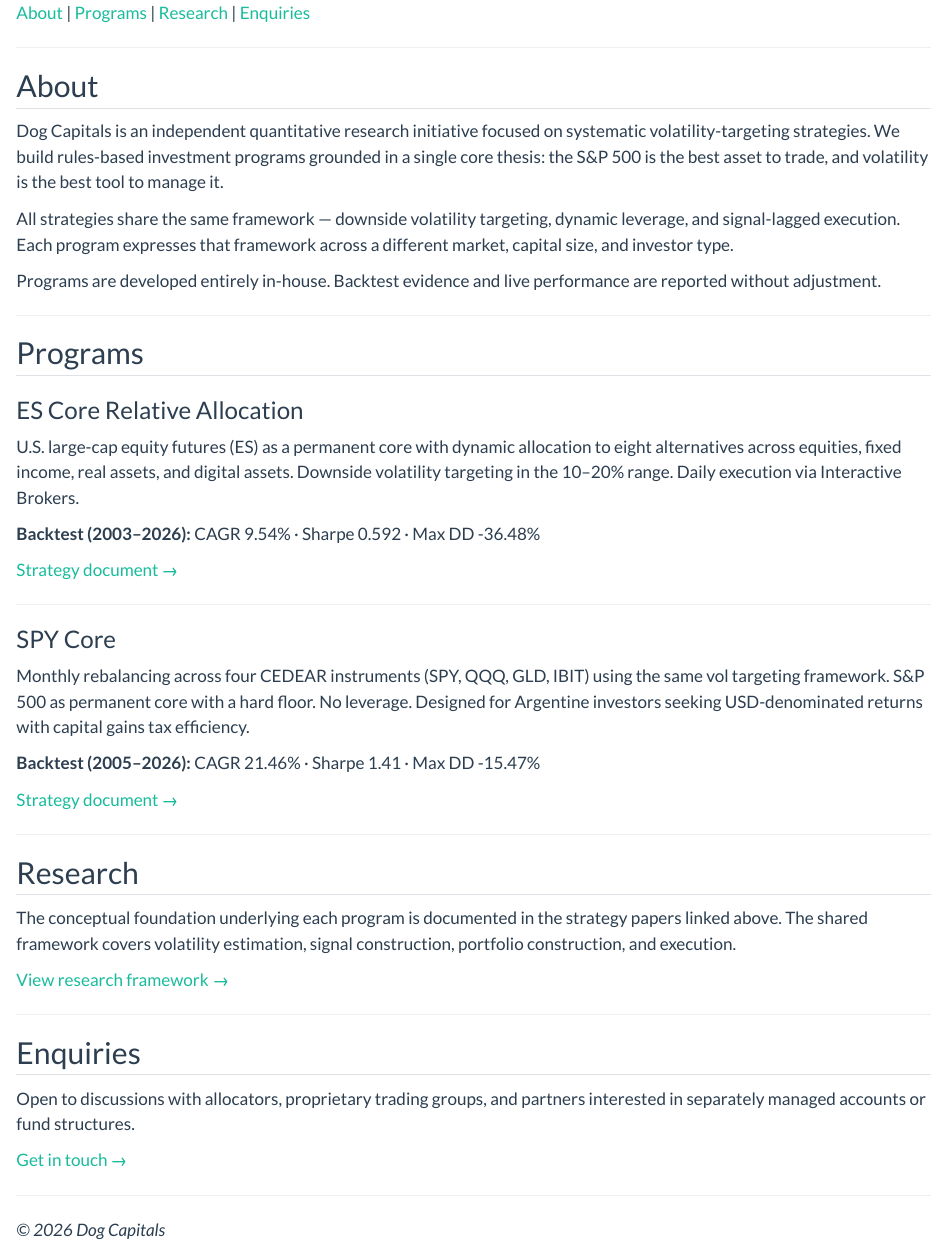
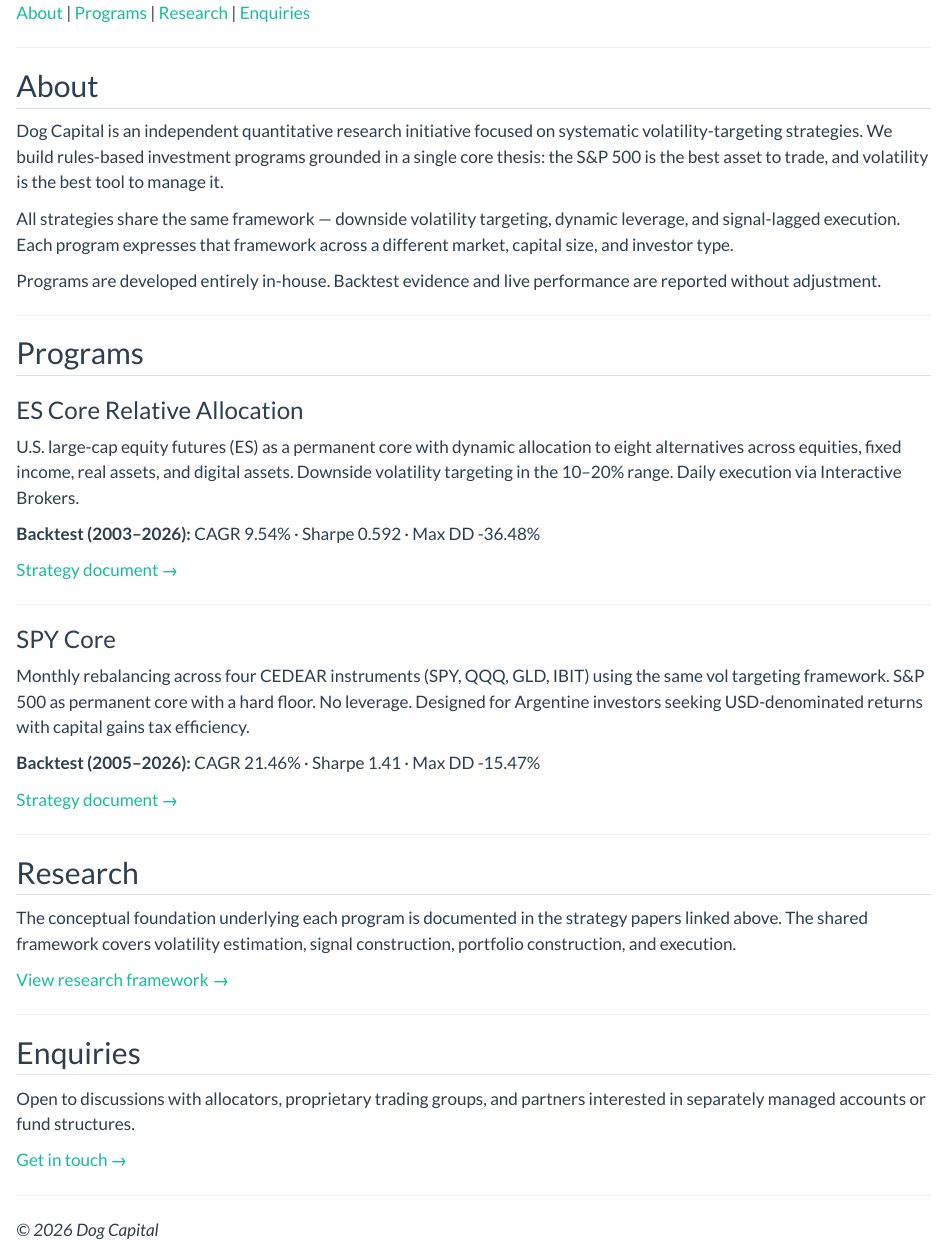
Before and after one commit to jpdecodex/dog-capital, a Quarto document (index.qmd): the page in a window 1100 px wide, from its top. Rendered offline with R 4.5, knitr and Pandoc in place of Quarto, with nearby package versions.

Commit message:
feat: rename to Dog Capital

```diff
--- a/_quarto.yml
+++ b/_quarto.yml
@@ -3,7 +3,7 @@ project:
   output-dir: docs
 
 website:
-  title: "Dog Capitals"
+  title: "Dog Capital"
   navbar:
     left:
       - href: index.qmd
--- a/index.qmd
+++ b/index.qmd
@@ -9,7 +9,7 @@ page-layout: full
 
 ## About {#about}
 
-Dog Capitals is an independent quantitative research initiative focused on
+Dog Capital is an independent quantitative research initiative focused on
 systematic volatility-targeting strategies. We build rules-based investment
 programs grounded in a single core thesis: the S&P 500 is the best asset to
 trade, and volatility is the best tool to manage it.
@@ -70,4 +70,4 @@ interested in separately managed accounts or fund structures.
 
 ---
 
-*© 2026 Dog Capitals*
+*© 2026 Dog Capital*
--- a/programs/es-core.qmd
+++ b/programs/es-core.qmd
@@ -99,4 +99,4 @@ Paper trading active. Track record will be published here as it accumulates.
 
 ---
 
-*© 2026 Dog Capitals*
+*© 2026 Dog Capital*
--- a/programs/spy-core.qmd
+++ b/programs/spy-core.qmd
@@ -90,4 +90,4 @@ Live account active. Performance will be published here as it accumulates.
 
 ---
 
-*© 2026 Dog Capitals*
+*© 2026 Dog Capital*
```
Also changed, not shown: docs/search.json, 4 other files.
